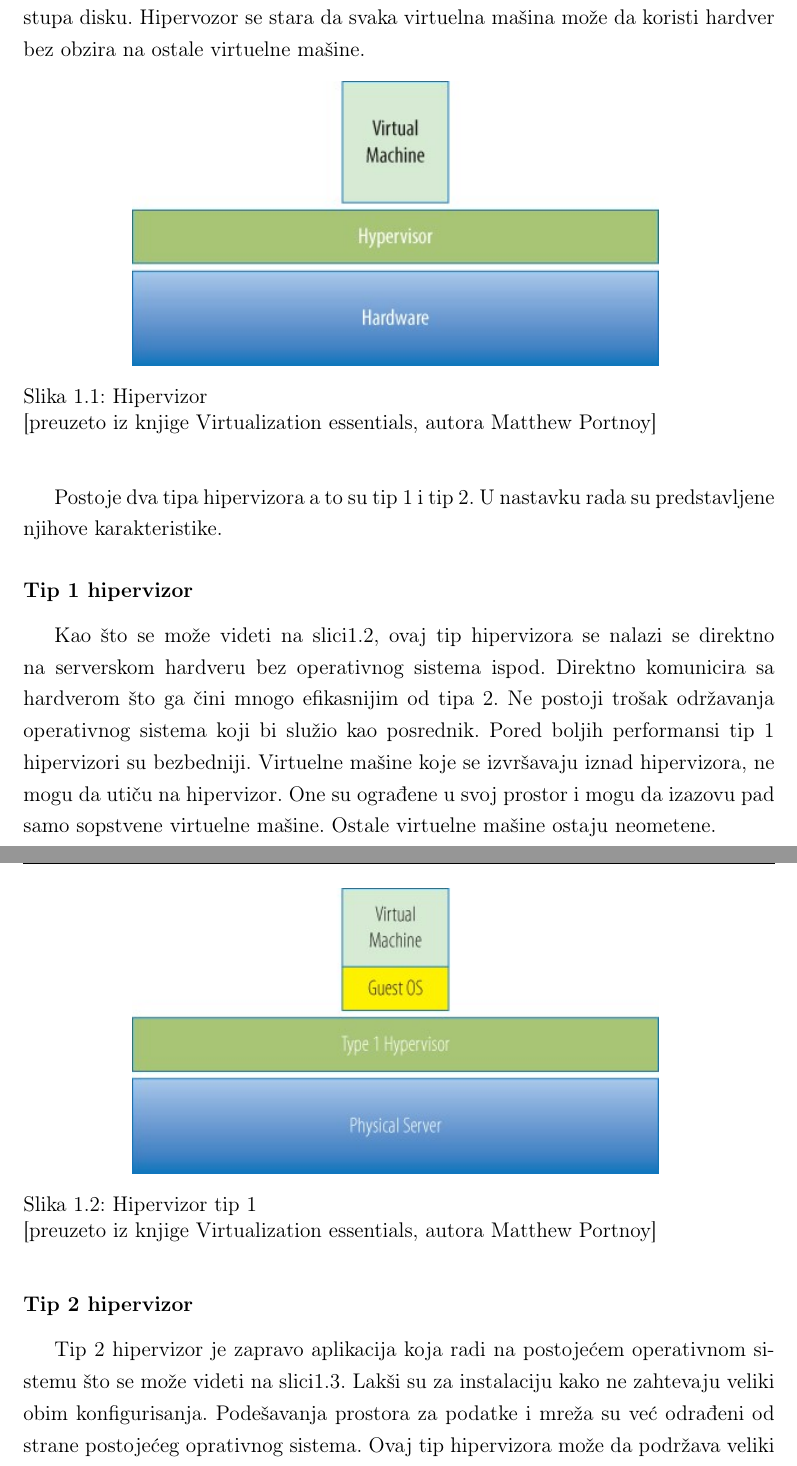
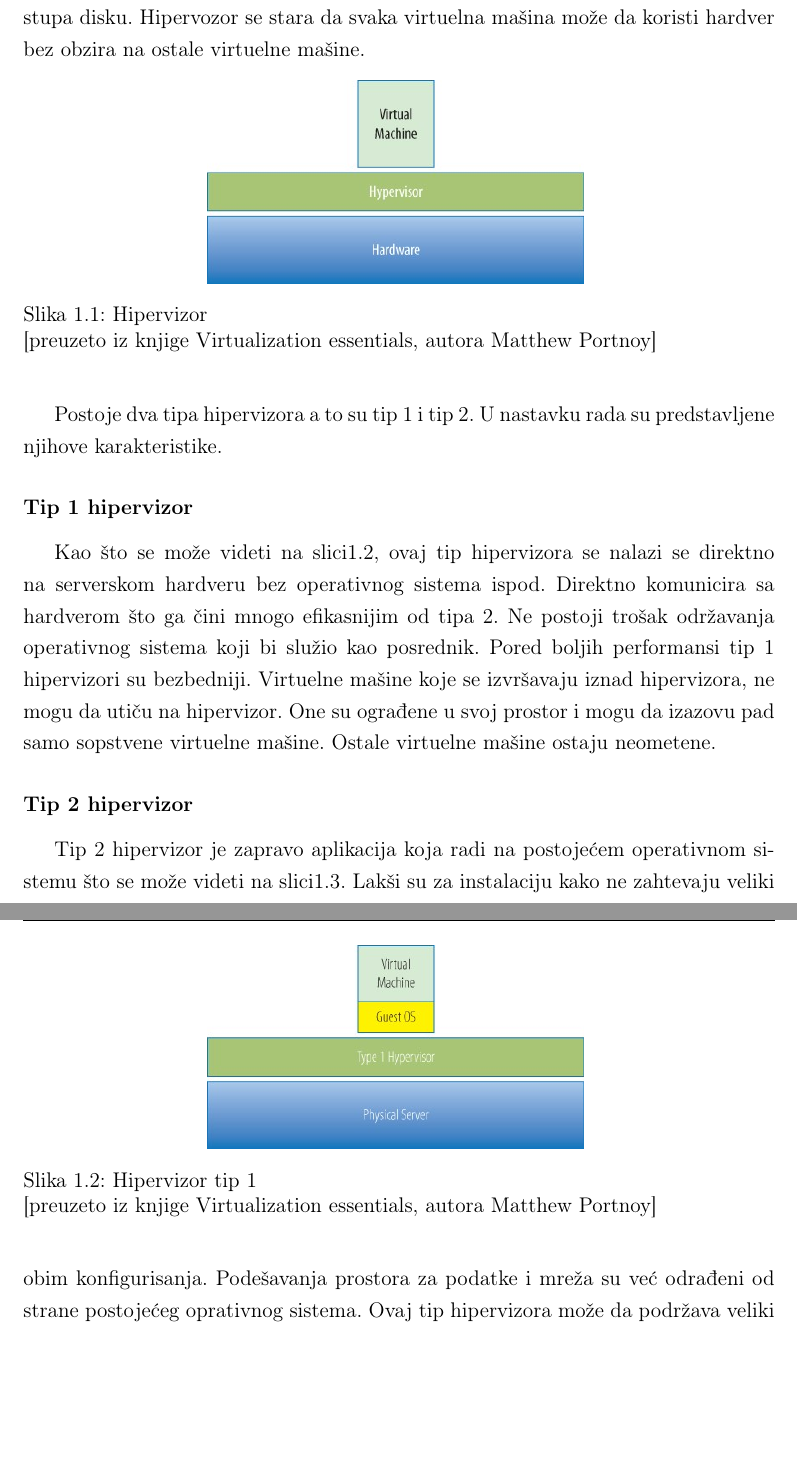
Before and after one commit to Vojkan-Cvijovic/Rent-A-Bike, a LaTeX thesis (thesis/thesis.tex): two parts of pages 8 and 9 of 62, joined at a grey line, cut so that both start at the same text, the shorter picture padded with empty space. Compiled offline with pdfLaTeX.

Commit message:
Resizing images

```diff
--- a/thesis/thesis.tex
+++ b/thesis/thesis.tex
@@ -104,7 +104,7 @@ Velike kompanije poput Google, Amazon i Microsoft imaju svoje centre podataka u
 Hipervizor se može posmatrati kao arbitar resursa. To je softver koji se nalazi između virtuelne mašine i samog fizičkog hardvera kao što se može videti na slici\ref{fig:hipervizor}. Omogućava virtuelnoj mašini da upravlja sa memoriom, da pristupa virtuelnim mrežama za komunikaciju, efikasno korišćenje sve veće memorije kod novijih procesora \cite{ve}. Bez hipervizora svaka virtuelna mašina bi morala direktno da pristupa disku što bi napravilo problem ako bi jos jedna mašina izvršavala paralelno operaciju pristupa disku. Hipervozor se stara da svaka virtuelna mašina može da koristi hardver bez obzira na ostale virtuelne mašine.
 \begin{figure}[!ht]
   \centering
-  \includegraphics[width=0.7\textwidth]{Slika 1.jpg}
+  \includegraphics[width=0.5\textwidth]{Slika 1.jpg}
   \caption{Hipervizor\newline[preuzeto iz knjige Virtualization essentials, autora Matthew Portnoy]}
   \label{fig:hipervizor}
 \end{figure}
@@ -115,7 +115,7 @@ Postoje dva tipa hipervizora a to su tip 1 i tip 2. U nastavku rada su predstavl
 Kao što se može videti na slici\ref{fig:hipervizorTip1}, ovaj tip hipervizora se nalazi se direktno na serverskom hardveru bez operativnog sistema ispod. Direktno komunicira sa hardverom što ga čini mnogo efikasnijim od tipa 2. Ne postoji trošak održavanja operativnog sistema koji bi služio kao posrednik. Pored boljih performansi tip 1 hipervizori su bezbedniji. Virtuelne mašine koje se izvršavaju iznad hipervizora, ne mogu da utiču na hipervizor. One su ograđene u svoj prostor i mogu da izazovu pad samo sopstvene virtuelne mašine. Ostale virtuelne mašine ostaju neometene.
 \begin{figure}[!ht]
   \centering
-  \includegraphics[width=0.7\textwidth]{Slika 2.jpg}
+  \includegraphics[width=0.5\textwidth]{Slika 2.jpg}
   \caption{Hipervizor tip 1\newline[preuzeto iz knjige Virtualization essentials, autora Matthew Portnoy]}
   \label{fig:hipervizorTip1}
 \end{figure}
```
Also changed, not shown: thesis/thesis.pdf, thesis/thesis.tex (4 more changed lines).
